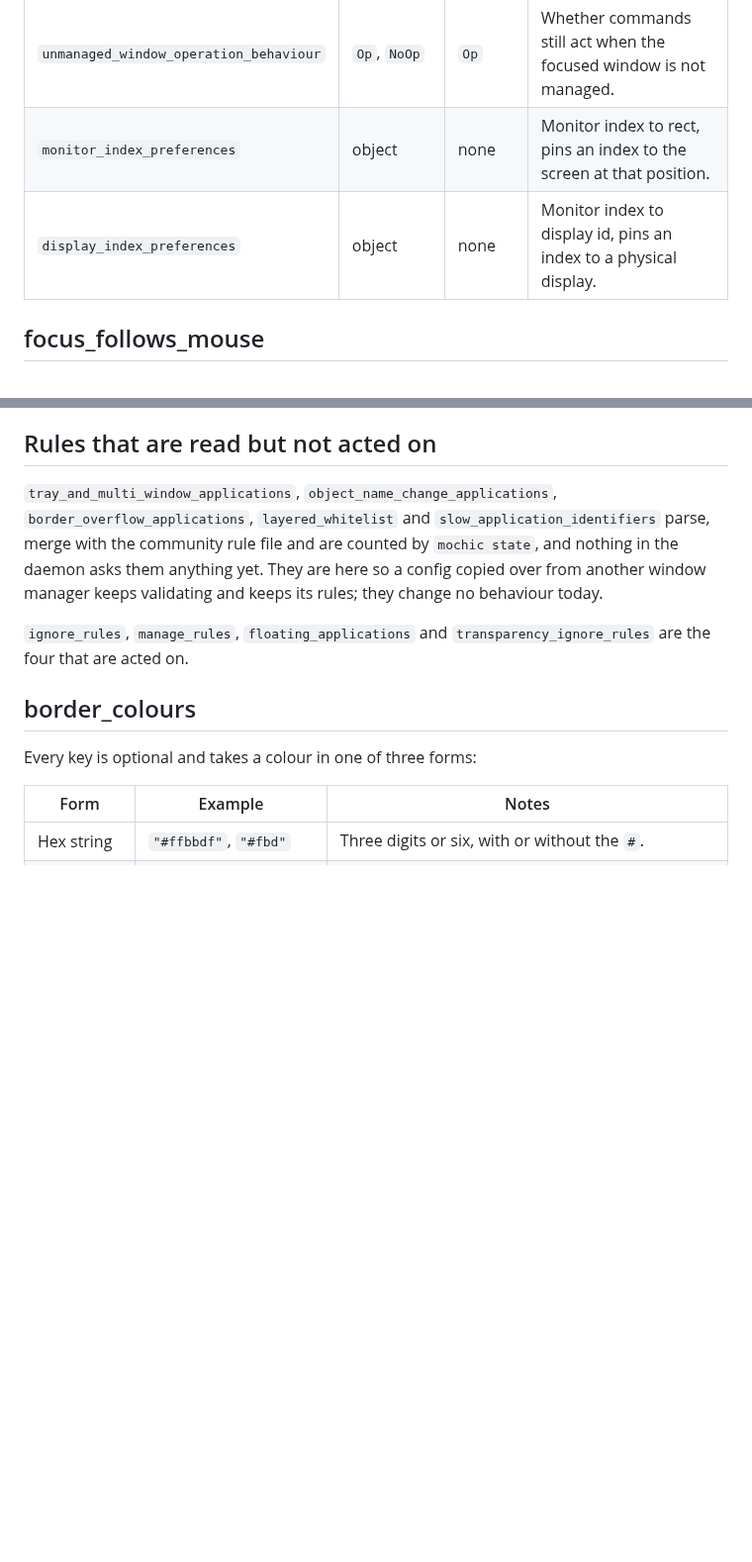
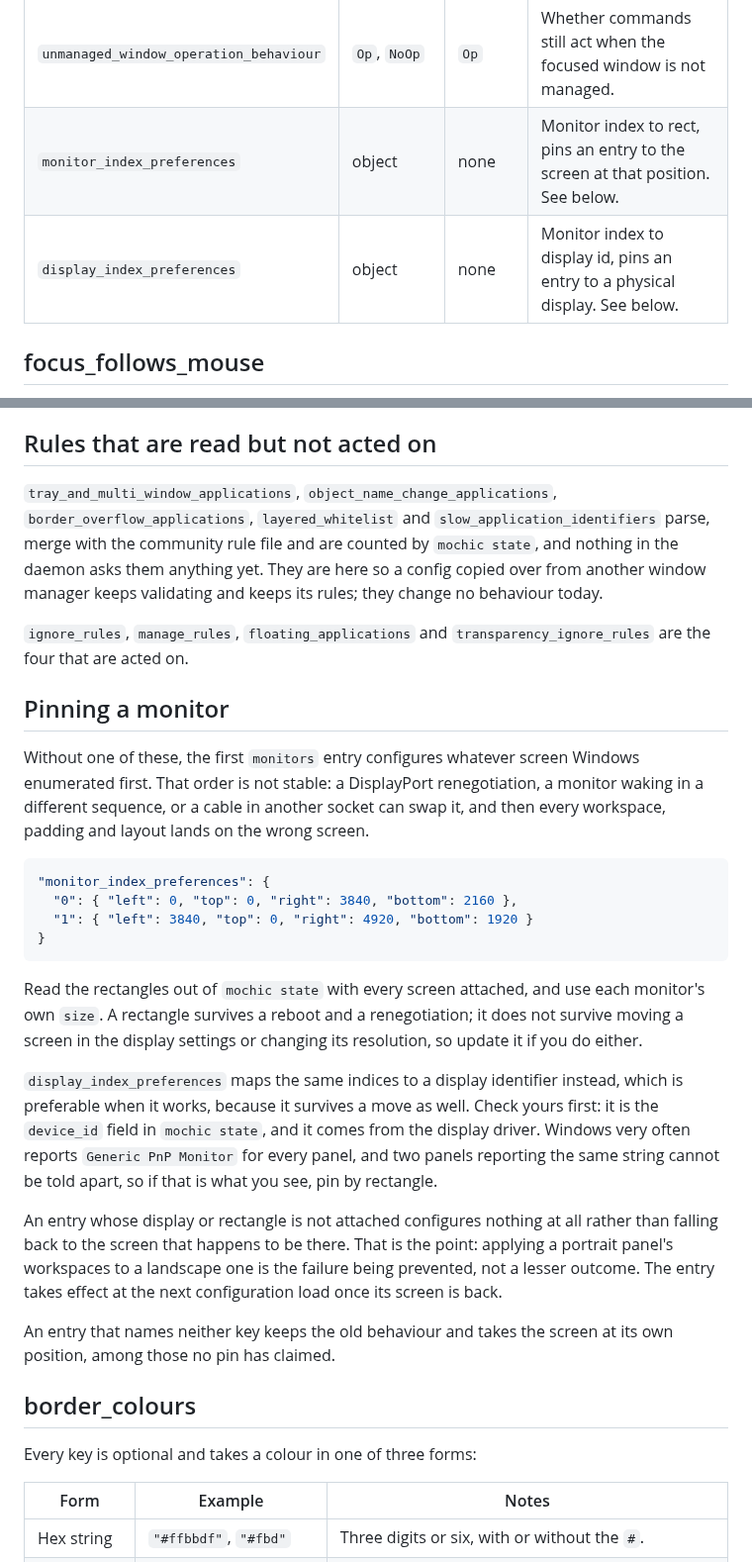
Before and after one commit to dominikkoenitzer/Mochi, a Markdown page: docs/configuration.md, 2 parts joined by grey strips. Shown at 99% size. Rendered like a GitHub page; blank space fills up the shorter version.

Commit message:
Say how to pin a monitor, and which key actually works

````diff
--- a/docs/configuration.md
+++ b/docs/configuration.md
@@ -56,8 +56,8 @@ mochic schema > mochi.schema.json
 | `work_area_offset` | offset object | none | Pixels taken off every monitor's work area, to leave room for something else on screen. |
 | `global_work_area_offset` | offset object | none | The other spelling the existing config format uses for the same thing. `work_area_offset` wins when both are present. |
 | `unmanaged_window_operation_behaviour` | `Op`, `NoOp` | `Op` | Whether commands still act when the focused window is not managed. |
-| `monitor_index_preferences` | object | none | Monitor index to rect, pins an index to the screen at that position. |
-| `display_index_preferences` | object | none | Monitor index to display id, pins an index to a physical display. |
+| `monitor_index_preferences` | object | none | Monitor index to rect, pins an entry to the screen at that position. See below. |
+| `display_index_preferences` | object | none | Monitor index to display id, pins an entry to a physical display. See below. |
 
 ## focus_follows_mouse
 
@@ -100,6 +100,41 @@ validating and keeps its rules; they change no behaviour today.
 
 `ignore_rules`, `manage_rules`, `floating_applications` and
 `transparency_ignore_rules` are the four that are acted on.
+
+## Pinning a monitor
+
+Without one of these, the first `monitors` entry configures whatever screen
+Windows enumerated first. That order is not stable: a DisplayPort renegotiation,
+a monitor waking in a different sequence, or a cable in another socket can swap
+it, and then every workspace, padding and layout lands on the wrong screen.
+
+```json
+"monitor_index_preferences": {
+  "0": { "left": 0, "top": 0, "right": 3840, "bottom": 2160 },
+  "1": { "left": 3840, "top": 0, "right": 4920, "bottom": 1920 }
+}
+```
+
+Read the rectangles out of `mochic state` with every screen attached, and use
+each monitor's own `size`. A rectangle survives a reboot and a renegotiation; it
+does not survive moving a screen in the display settings or changing its
+resolution, so update it if you do either.
+
+`display_index_preferences` maps the same indices to a display identifier
+instead, which is preferable when it works, because it survives a move as well.
+Check yours first: it is the `device_id` field in `mochic state`, and it comes
+from the display driver. Windows very often reports `Generic PnP Monitor` for
+every panel, and two panels reporting the same string cannot be told apart, so
+if that is what you see, pin by rectangle.
+
+An entry whose display or rectangle is not attached configures nothing at all
+rather than falling back to the screen that happens to be there. That is the
+point: applying a portrait panel's workspaces to a landscape one is the failure
+being prevented, not a lesser outcome. The entry takes effect at the next
+configuration load once its screen is back.
+
+An entry that names neither key keeps the old behaviour and takes the screen at
+its own position, among those no pin has claimed.
 
 ## border_colours
 
````
